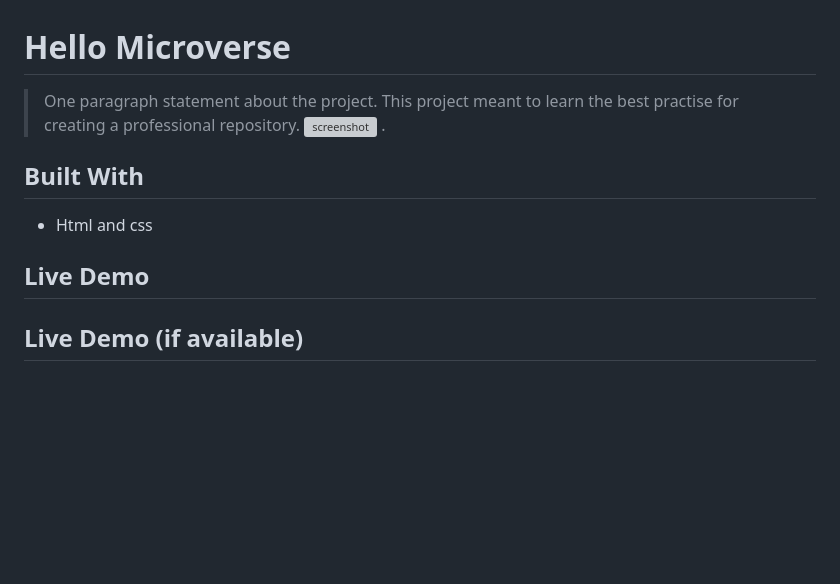
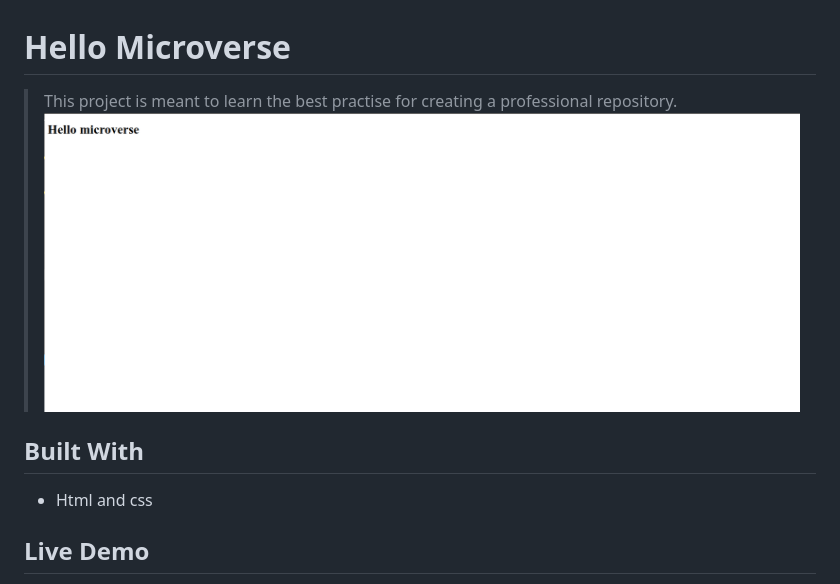
Before and after one commit to jenadiusnicholaus/hello-microverse, a Markdown page: README.md, the part around the change printed below. Rendered like a GitHub page; pictures changed too: assets/hellom.png (added); blank space fills up the shorter version; grey boxes are pictures that could not be loaded.

```diff
--- a/README.md
+++ b/README.md
@@ -1,14 +1,11 @@
 # Hello Microverse
 
-> One paragraph statement about the project.
-> This project meant to learn the best practise for creating a professional repository.
-![screenshot](./app_screenshot.png)
-.
+> This project is meant to learn the best practise for creating a professional repository.
+![screenshot](assets/hellom.png)
 
 ## Built With
 
 - Html and css
 
 ## Live Demo
-## Live Demo (if available)
 
```
Also changed, not shown: other parts of README.md (+7 -12 lines).
